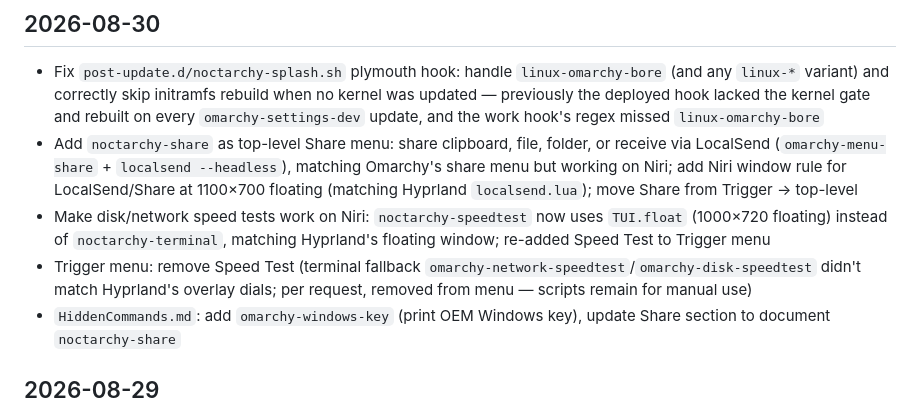
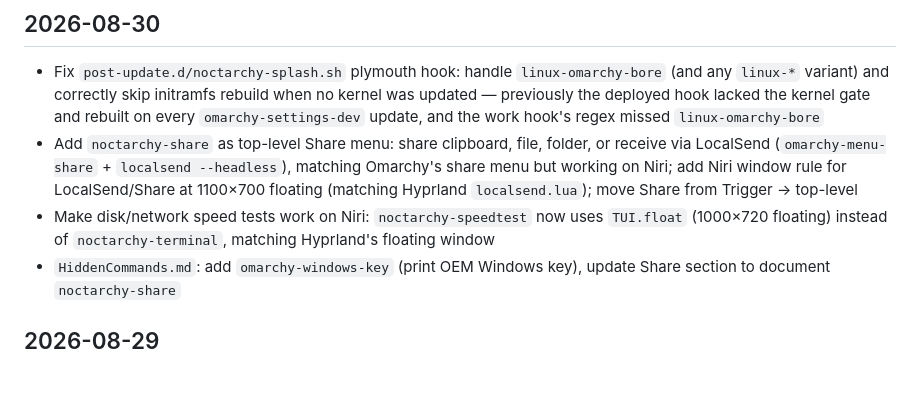
Before and after one commit to Deoxizn/noctarchy, a Markdown page: CHANGELOG.md, the part around the change. Drawn GitHub-style; blank space fills up the shorter version.

Commit message:
changelog: clean up speedtest entries (remove redundant remove/re-add)

```diff
--- a/CHANGELOG.md
+++ b/CHANGELOG.md
@@ -8,8 +8,7 @@
 
 - Fix `post-update.d/noctarchy-splash.sh` plymouth hook: handle `linux-omarchy-bore` (and any `linux-*` variant) and correctly skip initramfs rebuild when no kernel was updated — previously the deployed hook lacked the kernel gate and rebuilt on every `omarchy-settings-dev` update, and the work hook's regex missed `linux-omarchy-bore`
 - Add `noctarchy-share` as top-level Share menu: share clipboard, file, folder, or receive via LocalSend (`omarchy-menu-share` + `localsend --headless`), matching Omarchy's share menu but working on Niri; add Niri window rule for LocalSend/Share at 1100×700 floating (matching Hyprland `localsend.lua`); move Share from Trigger → top-level
-- Make disk/network speed tests work on Niri: `noctarchy-speedtest` now uses `TUI.float` (1000×720 floating) instead of `noctarchy-terminal`, matching Hyprland's floating window; re-added Speed Test to Trigger menu
-- Trigger menu: remove Speed Test (terminal fallback `omarchy-network-speedtest`/`omarchy-disk-speedtest` didn't match Hyprland's overlay dials; per request, removed from menu — scripts remain for manual use)
+- Make disk/network speed tests work on Niri: `noctarchy-speedtest` now uses `TUI.float` (1000×720 floating) instead of `noctarchy-terminal`, matching Hyprland's floating window
 - `HiddenCommands.md`: add `omarchy-windows-key` (print OEM Windows key), update Share section to document `noctarchy-share`
 
 ## 2026-08-29
```
